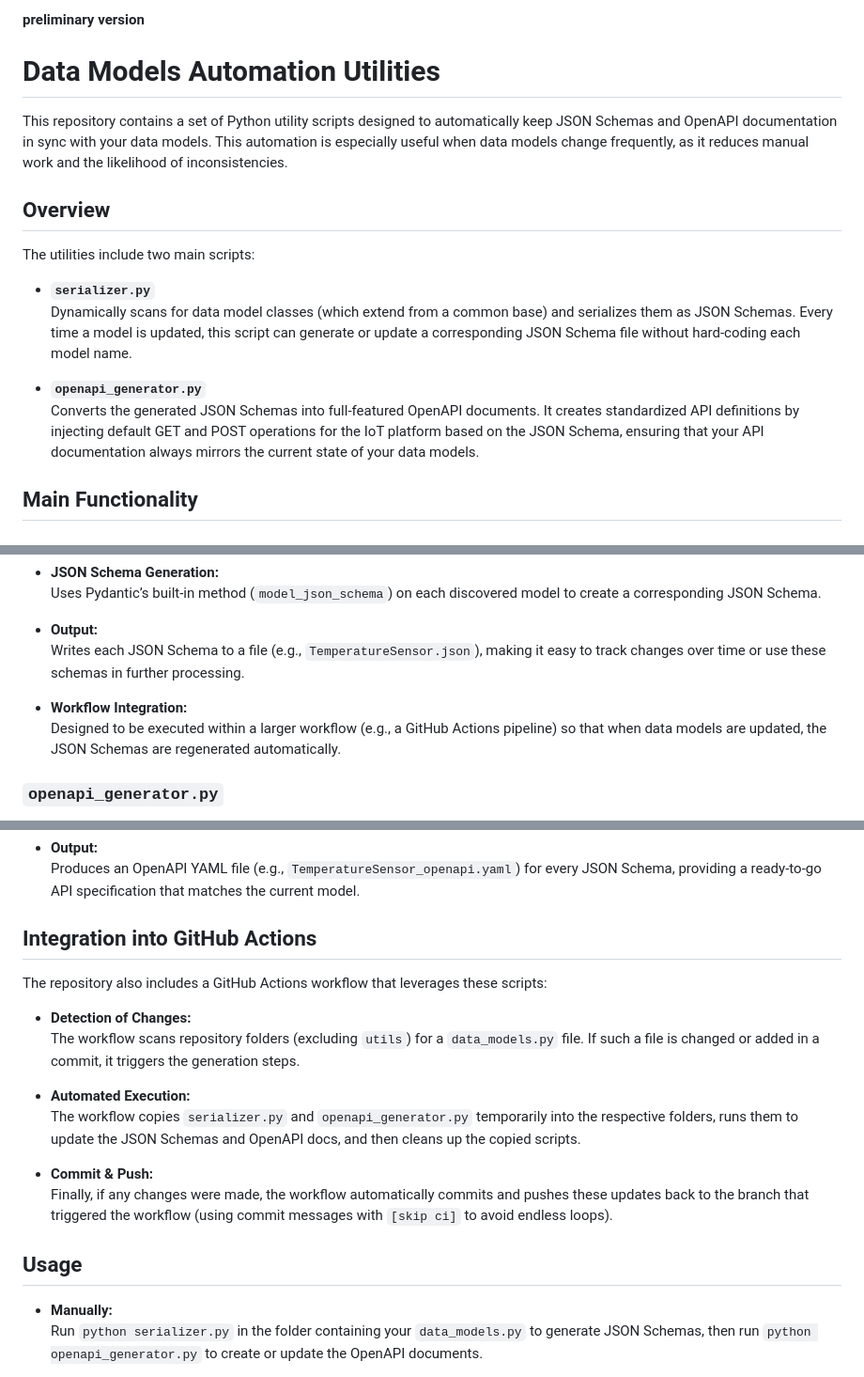
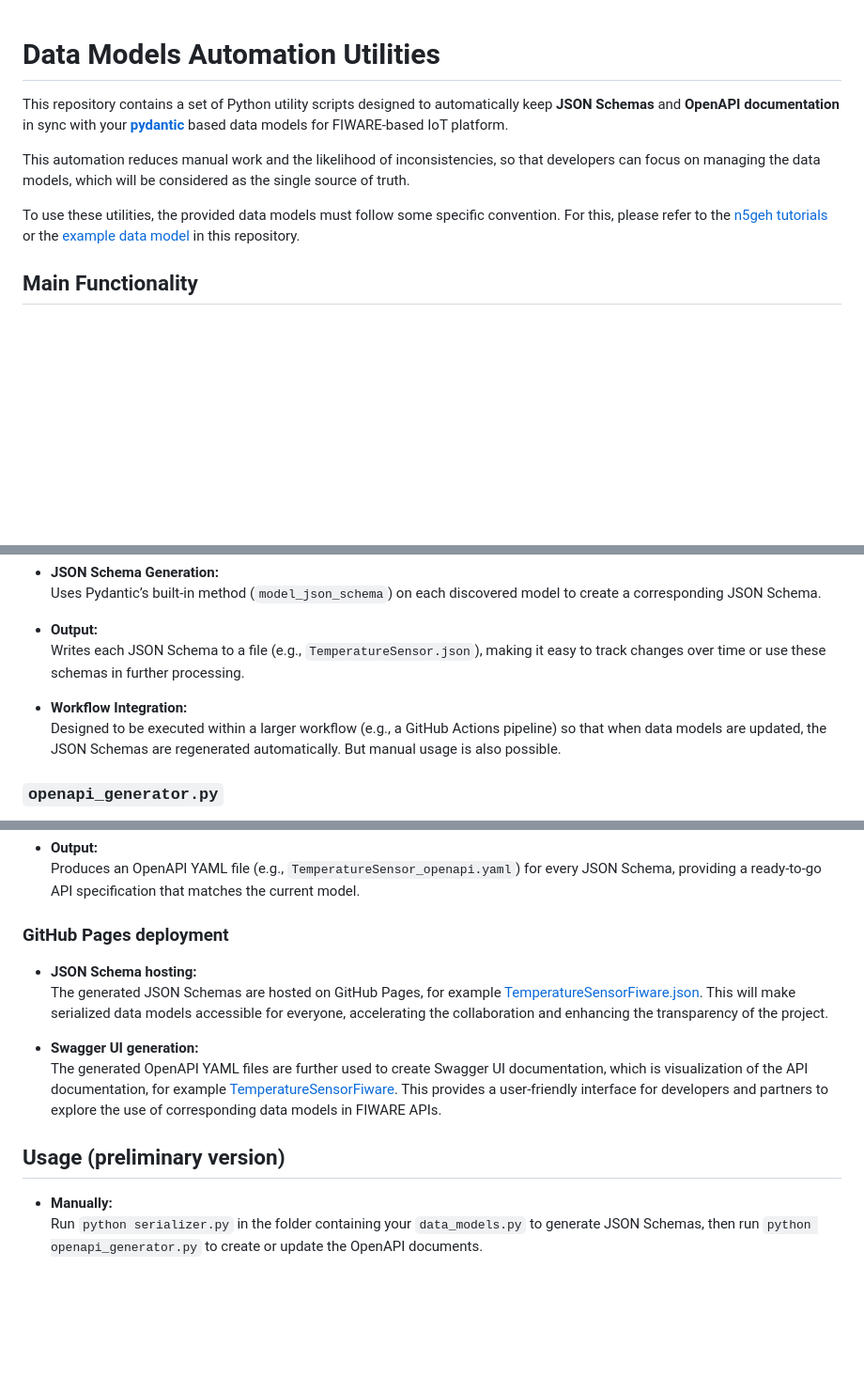
Before and after one commit to N5GEH/n5geh.data_models, a Markdown page: README.md, 3 parts joined by grey strips. Shown at 94% size. Drawn GitHub-style; blank space fills up the shorter version.

Commit message:
docs: update readme [skip ci]

```diff
--- a/README.md
+++ b/README.md
@@ -1,18 +1,10 @@
-**preliminary version**
-
 # Data Models Automation Utilities
 
-This repository contains a set of Python utility scripts designed to automatically keep JSON Schemas and OpenAPI documentation in sync with your data models. This automation is especially useful when data models change frequently, as it reduces manual work and the likelihood of inconsistencies.
+This repository contains a set of Python utility scripts designed to automatically keep **JSON Schemas** and **OpenAPI documentation** in sync with your **[pydantic](https://docs.pydantic.dev/latest/)** based data models for FIWARE-based IoT platform.
 
-## Overview
+This automation reduces manual work and the likelihood of inconsistencies, so that developers can focus on managing the data models, which  will be considered as the single source of truth.
 
-The utilities include two main scripts:
-
-- **`serializer.py`**
-  Dynamically scans for data model classes (which extend from a common base) and serializes them as JSON Schemas. Every time a model is updated, this script can generate or update a corresponding JSON Schema file without hard-coding each model name.
-
-- **`openapi_generator.py`**
-  Converts the generated JSON Schemas into full-featured OpenAPI documents. It creates standardized API definitions by injecting default GET and POST operations for the IoT platform based on the JSON Schema, ensuring that your API documentation always mirrors the current state of your data models.
+To use these utilities, the provided data models must follow some specific convention. For this, please refer to the [n5geh tutorials](https://github.com/N5GEH/n5geh.tutorials.data_model) or the [example data model](./example_building_automation/data_models.py) in this repository.
 
 ## Main Functionality
 
@@ -28,7 +20,7 @@ The utilities include two main scripts:
   Writes each JSON Schema to a file (e.g., `TemperatureSensor.json`), making it easy to track changes over time or use these schemas in further processing.
 
 - **Workflow Integration:**
-  Designed to be executed within a larger workflow (e.g., a GitHub Actions pipeline) so that when data models are updated, the JSON Schemas are regenerated automatically.
+  Designed to be executed within a larger workflow (e.g., a GitHub Actions pipeline) so that when data models are updated, the JSON Schemas are regenerated automatically. But manual usage is also possible.
 
 ### `openapi_generator.py`
 
@@ -43,20 +35,14 @@ The utilities include two main scripts:
 - **Output:**
   Produces an OpenAPI YAML file (e.g., `TemperatureSensor_openapi.yaml`) for every JSON Schema, providing a ready-to-go API specification that matches the current model.
 
-## Integration into GitHub Actions
+### GitHub Pages deployment
+- **JSON Schema hosting:**
+    The generated JSON Schemas are hosted on GitHub Pages, for example [TemperatureSensorFiware.json](https://n5geh.github.io/n5geh.data_models/example_building_automation/schemas/TemperatureSensorFiware.json). This will make serialized data models accessible for everyone, accelerating the collaboration and enhancing the transparency of the project.
 
-The repository also includes a GitHub Actions workflow that leverages these scripts:
+- **Swagger UI generation:**
+    The generated OpenAPI YAML files are further used to create Swagger UI documentation, which is visualization of the API documentation, for example [TemperatureSensorFiware](https://n5geh.github.io/n5geh.data_models/example_building_automation/api_docs/swagger-ui/TemperatureSensorFiware/). This provides a user-friendly interface for developers and partners to explore the use of corresponding data models in FIWARE APIs.
 
-- **Detection of Changes:**
-  The workflow scans repository folders (excluding `utils`) for a `data_models.py` file. If such a file is changed or added in a commit, it triggers the generation steps.
-
-- **Automated Execution:**
-  The workflow copies `serializer.py` and `openapi_generator.py` temporarily into the respective folders, runs them to update the JSON Schemas and OpenAPI docs, and then cleans up the copied scripts.
-
-- **Commit & Push:**
-  Finally, if any changes were made, the workflow automatically commits and pushes these updates back to the branch that triggered the workflow (using commit messages with `[skip ci]` to avoid endless loops).
-
-## Usage
+## Usage (preliminary version)
 
 - **Manually:**
   Run `python serializer.py` in the folder containing your `data_models.py` to generate JSON Schemas, then run `python openapi_generator.py` to create or update the OpenAPI documents.
```
